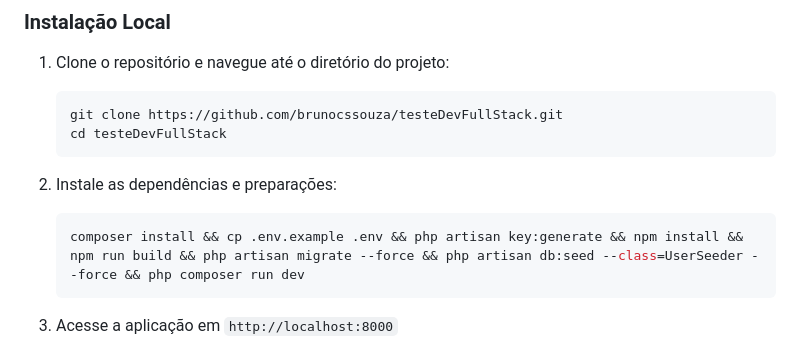
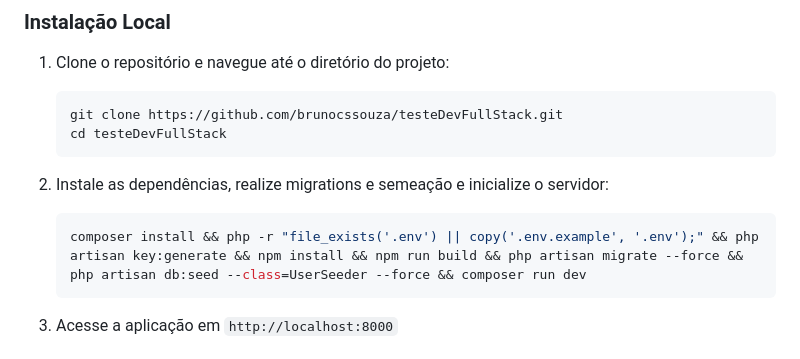
Before and after one commit to brunocssouza/testeDevFullStack, a Markdown page: README.md, the part around the change. GitHub-like rendering.

Commit message:
README atualizado com novas instruções

````diff
--- a/README.md
+++ b/README.md
@@ -33,10 +33,9 @@ Sistema de gerenciamento de usuários desenvolvido com Laravel e React, utilizan
    cd testeDevFullStack
    ```
 
-2. Instale as dependências e preparações:
-
+2. Instale as dependências, realize migrations e semeação e inicialize o servidor:
     ```bash
-    composer install && cp .env.example .env && php artisan key:generate && npm install && npm run build && php artisan migrate --force && php artisan db:seed --class=UserSeeder --force && php composer run dev
+    composer install && php -r "file_exists('.env') || copy('.env.example', '.env');" && php artisan key:generate && npm install && npm run build && php artisan migrate --force && php artisan db:seed --class=UserSeeder --force && composer run dev
     ```
 
 3. Acesse a aplicação em `http://localhost:8000`
````
